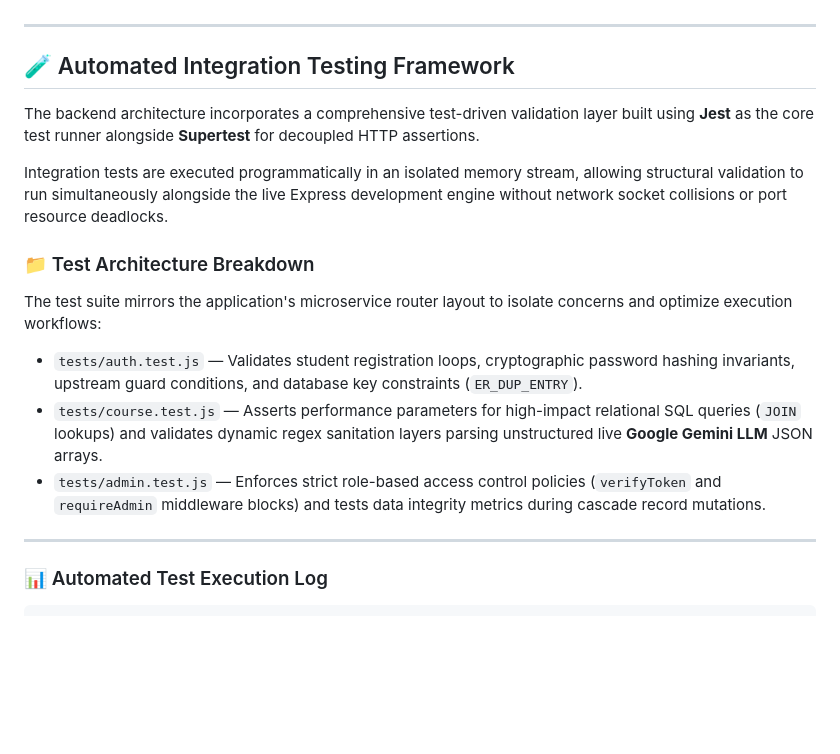
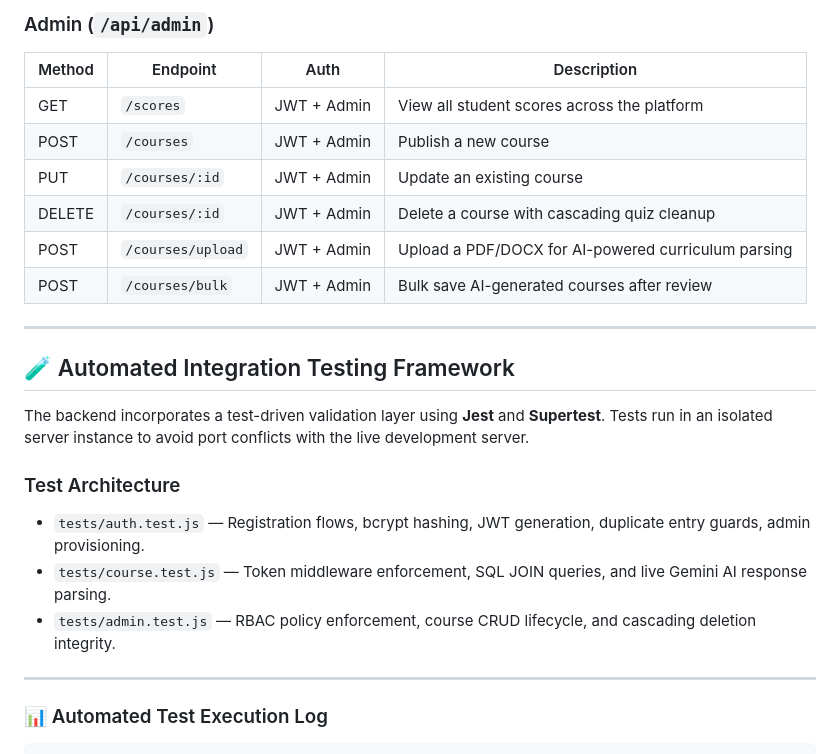
Before and after one commit to ChewShen/myMahirProject, a Markdown page: README.md, the part around one of its changes. GitHub-like rendering; blank space fills up the shorter version.

```diff
--- a/README.md
+++ b/README.md
@@ -152,17 +192,23 @@ This viewpoint illustrates the system runtime layout after container orchestrati
+### Admin (`/api/admin`)
+| Method | Endpoint | Auth | Description |
+|---|---|---|---|
+| GET | `/scores` | JWT + Admin | View all student scores across the platform |
+| POST | `/courses` | JWT + Admin | Publish a new course |
+| PUT | `/courses/:id` | JWT + Admin | Update an existing course |
+| DELETE | `/courses/:id` | JWT + Admin | Delete a course with cascading quiz cleanup |
+| POST | `/courses/upload` | JWT + Admin | Upload a PDF/DOCX for AI-powered curriculum parsing |
+| POST | `/courses/bulk` | JWT + Admin | Bulk save AI-generated courses after review |
 
 ---
 
 ## 🧪 Automated Integration Testing Framework
 
-The backend architecture incorporates a comprehensive test-driven validation layer built using **Jest** as the core test runner alongside **Supertest** for decoupled HTTP assertions.
+The backend incorporates a test-driven validation layer using **Jest** and **Supertest**. Tests run in an isolated server instance to avoid port conflicts with the live development server.
 
-Integration tests are executed programmatically in an isolated memory stream, allowing structural validation to run simultaneously alongside the live Express development engine without network socket collisions or port resource deadlocks.
-
-### 📁 Test Architecture Breakdown
-The test suite mirrors the application's microservice router layout to isolate concerns and optimize execution workflows:
-* `tests/auth.test.js` — Validates student registration loops, cryptographic password hashing invariants, upstream guard conditions, and database key constraints (`ER_DUP_ENTRY`).
-* `tests/course.test.js` — Asserts performance parameters for high-impact relational SQL queries (`JOIN` lookups) and validates dynamic regex sanitation layers parsing unstructured live **Google Gemini LLM** JSON arrays.
-* `tests/admin.test.js` — Enforces strict role-based access control policies (`verifyToken` and `requireAdmin` middleware blocks) and tests data integrity metrics during cascade record mutations.
+### Test Architecture
+- `tests/auth.test.js` — Registration flows, bcrypt hashing, JWT generation, duplicate entry guards, admin provisioning.
+- `tests/course.test.js` — Token middleware enforcement, SQL JOIN queries, and live Gemini AI response parsing.
+- `tests/admin.test.js` — RBAC policy enforcement, course CRUD lifecycle, and cascading deletion integrity.
 
 ---
 
```
Also changed, not shown: other parts of README.md (+71 -31 lines).
